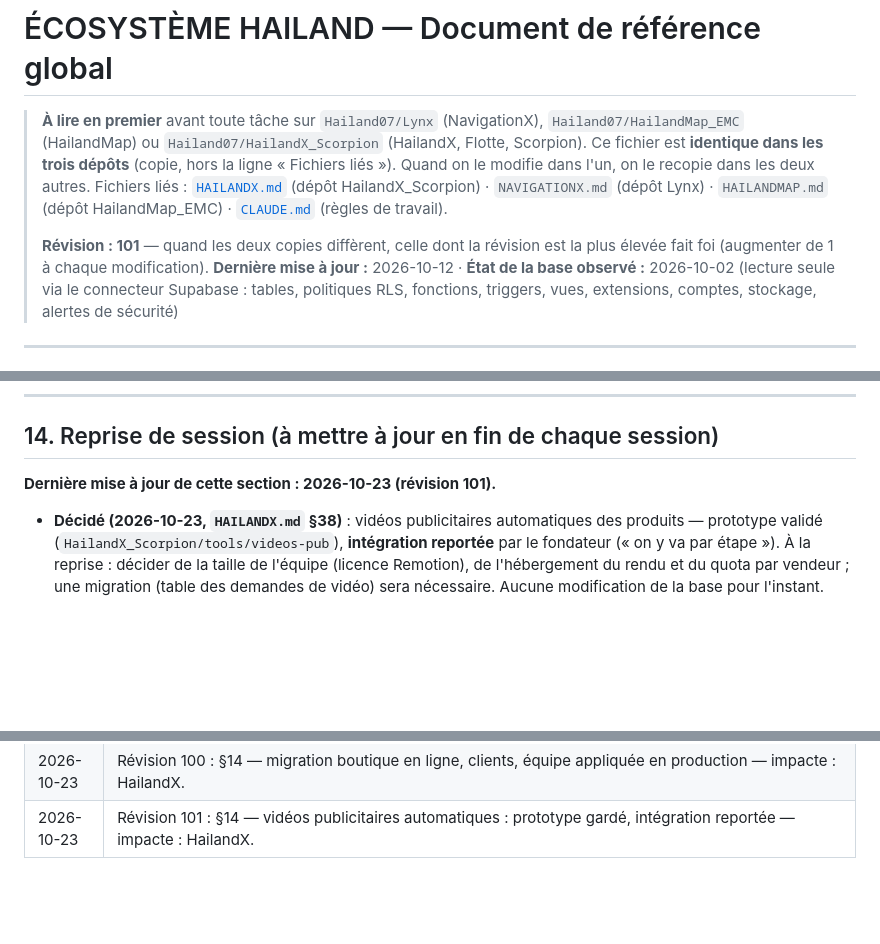
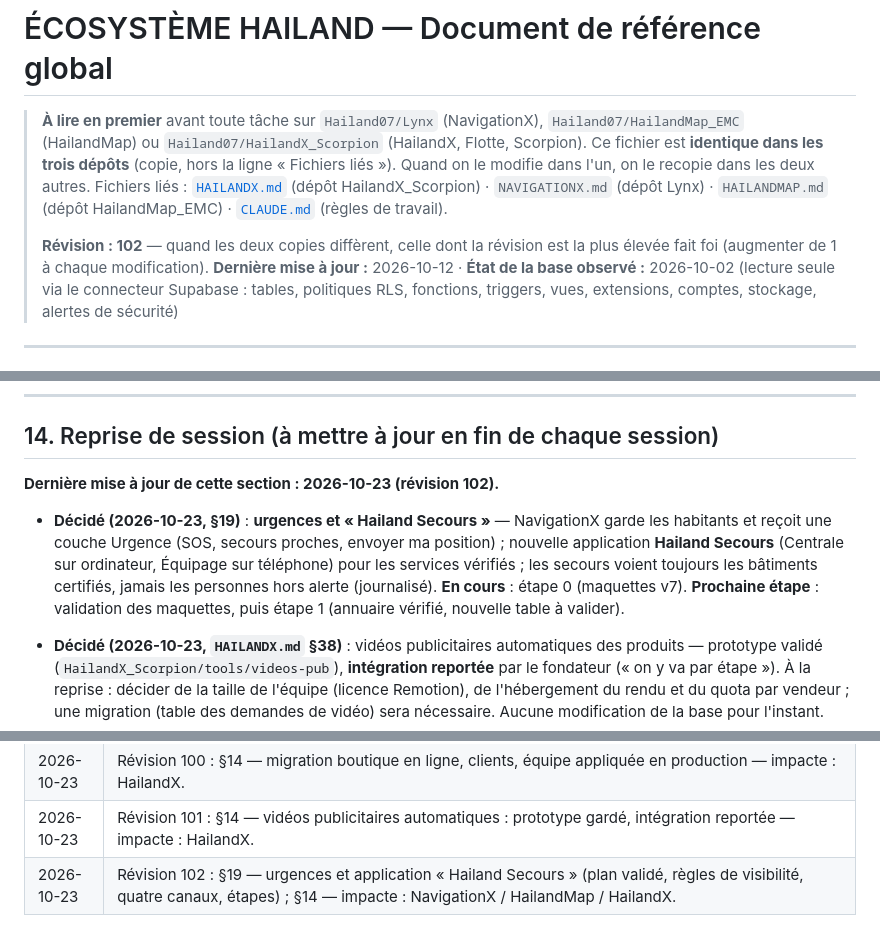
Before and after one commit to Hailand07/HailandX_Scorpion, a Markdown page: ECOSYSTEME_HAILAND.md, 3 parts joined by grey strips. Rendered like a GitHub page; blank space fills up the shorter version.

```diff
--- a/ECOSYSTEME_HAILAND.md
+++ b/ECOSYSTEME_HAILAND.md
@@ -4,7 +4,7 @@
 > Ce fichier est **identique dans les trois dépôts** (copie, hors la ligne « Fichiers liés »). Quand on le modifie dans l'un, on le recopie dans les deux autres.
 > Fichiers liés : [`HAILANDX.md`](./HAILANDX.md) (dépôt HailandX_Scorpion) · `NAVIGATIONX.md` (dépôt Lynx) · `HAILANDMAP.md` (dépôt HailandMap_EMC) · [`CLAUDE.md`](./CLAUDE.md) (règles de travail).
 >
-> **Révision : 101** — quand les deux copies diffèrent, celle dont la révision est la plus élevée fait foi (augmenter de 1 à chaque modification).
+> **Révision : 102** — quand les deux copies diffèrent, celle dont la révision est la plus élevée fait foi (augmenter de 1 à chaque modification).
 > **Dernière mise à jour :** 2026-10-12 · **État de la base observé :** 2026-10-02 (lecture seule via le connecteur Supabase : tables, politiques RLS, fonctions, triggers, vues, extensions, comptes, stockage, alertes de sécurité)
 
 ---
@@ -448,7 +448,9 @@ Gravité : 🔴 critique · 🟠 important · 🟡 à corriger
 
 ## 14. Reprise de session (à mettre à jour en fin de chaque session)
 
-**Dernière mise à jour de cette section : 2026-10-23 (révision 101).**
+**Dernière mise à jour de cette section : 2026-10-23 (révision 102).**
+
+- **Décidé (2026-10-23, §19)** : **urgences et « Hailand Secours »** — NavigationX garde les habitants et reçoit une couche Urgence (SOS, secours proches, envoyer ma position) ; nouvelle application **Hailand Secours** (Centrale sur ordinateur, Équipage sur téléphone) pour les services vérifiés ; les secours voient toujours les bâtiments certifiés, jamais les personnes hors alerte (journalisé). **En cours** : étape 0 (maquettes v7). **Prochaine étape** : validation des maquettes, puis étape 1 (annuaire vérifié, nouvelle table à valider).
 
 - **Décidé (2026-10-23, `HAILANDX.md` §38)** : vidéos publicitaires automatiques des produits — prototype validé (`HailandX_Scorpion/tools/videos-pub`), **intégration reportée** par le fondateur (« on y va par étape »). À la reprise : décider de la taille de l'équipe (licence Remotion), de l'hébergement du rendu et du quota par vendeur ; une migration (table des demandes de vidéo) sera nécessaire. Aucune modification de la base pour l'instant.
 
@@ -887,3 +920,4 @@ Pilote dans une zone dense (10 à 20 vendeurs, 3 à 5 livreurs) avant toute ouve
 | 2026-10-23 | Révision 99 : §14 — fin du plan HailandX Vendeur : boutique en ligne, clients, équipe (base partagée : colonnes `shops` / `offers`, fonctions d'équipe et de clients, politiques propriétaire) — impacte : HailandX. |
 | 2026-10-23 | Révision 100 : §14 — migration boutique en ligne, clients, équipe appliquée en production — impacte : HailandX. |
 | 2026-10-23 | Révision 101 : §14 — vidéos publicitaires automatiques : prototype gardé, intégration reportée — impacte : HailandX. |
+| 2026-10-23 | Révision 102 : §19 — urgences et application « Hailand Secours » (plan validé, règles de visibilité, quatre canaux, étapes) ; §14 — impacte : NavigationX / HailandMap / HailandX. |
```
Also changed, not shown: other parts of ECOSYSTEME_HAILAND.md (+31 -0 lines).
